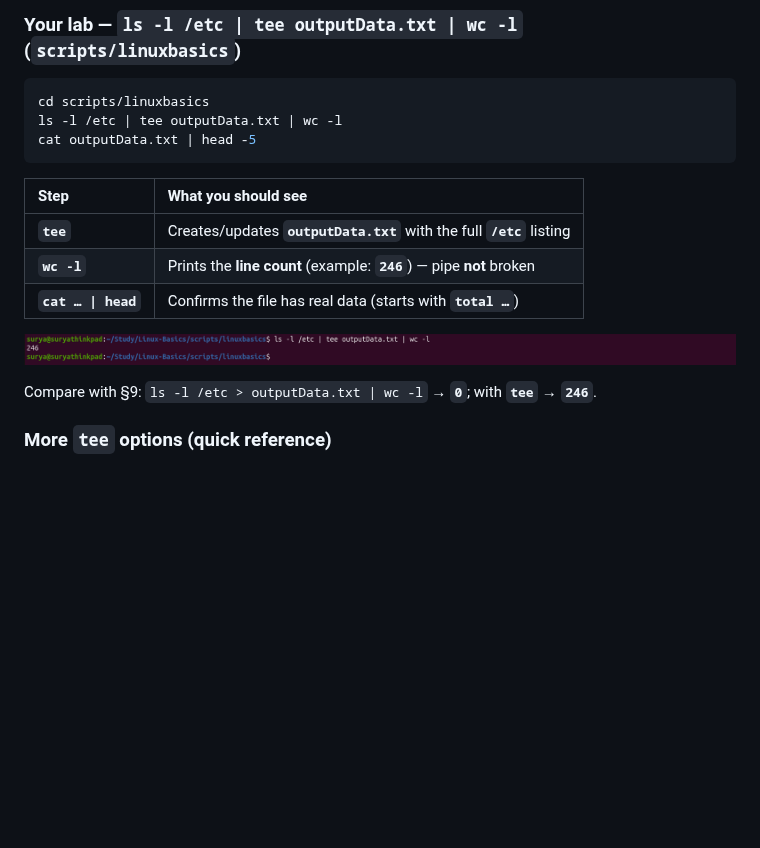
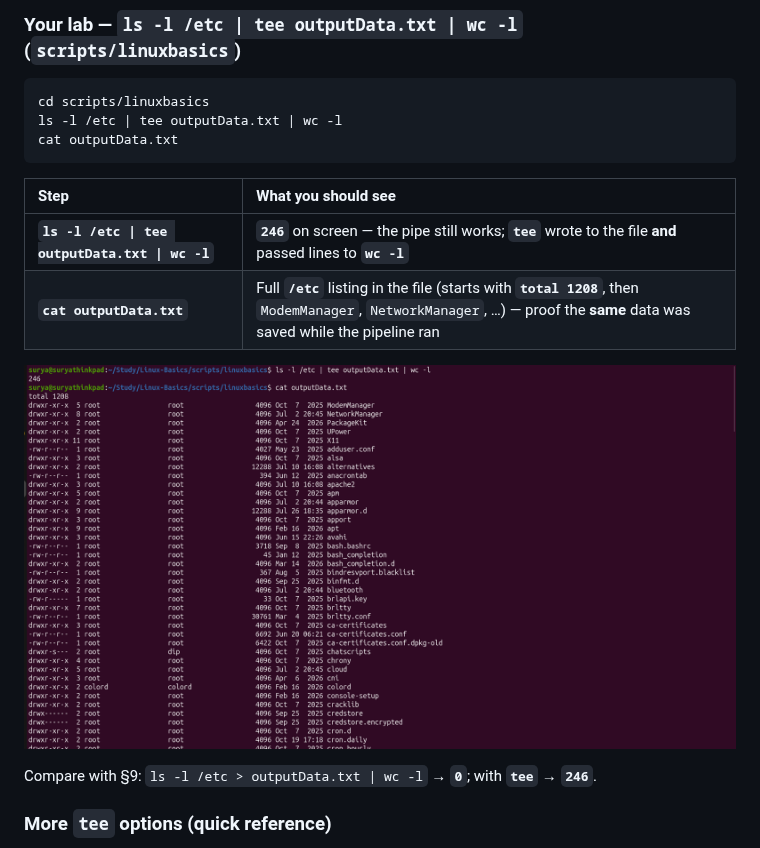
Before and after one commit to chaitussm/Linux-Basics, a Markdown page: docs/topics/PipingTeeXargs.md, the part around the change. Rendered like a GitHub page; pictures changed too: docs/assets/tee-ls-etc-outputData-wc-l-cat-verify-terminal.png (added), docs/assets/tee-ls-etc-outputData-wc-l-lab-terminal.png (deleted); blank space fills up the shorter version.

Commit message:
§10 tee lab: screenshot with wc -l and cat verify pipeline
Co-authored-by: Chaitanya <chaitussm@users.noreply.github.com>

````diff
--- a/docs/topics/PipingTeeXargs.md
+++ b/docs/topics/PipingTeeXargs.md
@@ -500,16 +500,15 @@ flowchart LR
 ```bash
 cd scripts/linuxbasics
 ls -l /etc | tee outputData.txt | wc -l
-cat outputData.txt | head -5
+cat outputData.txt
 ```
 
 | Step | What you should see |
 | :--- | :--- |
-| **`tee`** | Creates/updates **`outputData.txt`** with the full **`/etc`** listing |
-| **`wc -l`** | Prints the **line count** (example: **`246`**) — pipe **not** broken |
-| **`cat … \| head`** | Confirms the file has real data (starts with **`total …`**) |
+| **`ls -l /etc \| tee outputData.txt \| wc -l`** | **`246`** on screen — the pipe still works; **`tee`** wrote to the file **and** passed lines to **`wc -l`** |
+| **`cat outputData.txt`** | Full **`/etc`** listing in the file (starts with **`total 1208`**, then `ModemManager`, `NetworkManager`, …) — proof the **same** data was saved while the pipeline ran |
 
-![Terminal: ls -l /etc | tee outputData.txt | wc -l → 246](../assets/tee-ls-etc-outputData-wc-l-lab-terminal.png)
+![Terminal: ls -l /etc | tee outputData.txt | wc -l → 246, then cat outputData.txt shows listing](../assets/tee-ls-etc-outputData-wc-l-cat-verify-terminal.png)
 
 Compare with §9: `ls -l /etc > outputData.txt | wc -l` → **`0`**; with **`tee`** → **`246`**.
 
````
